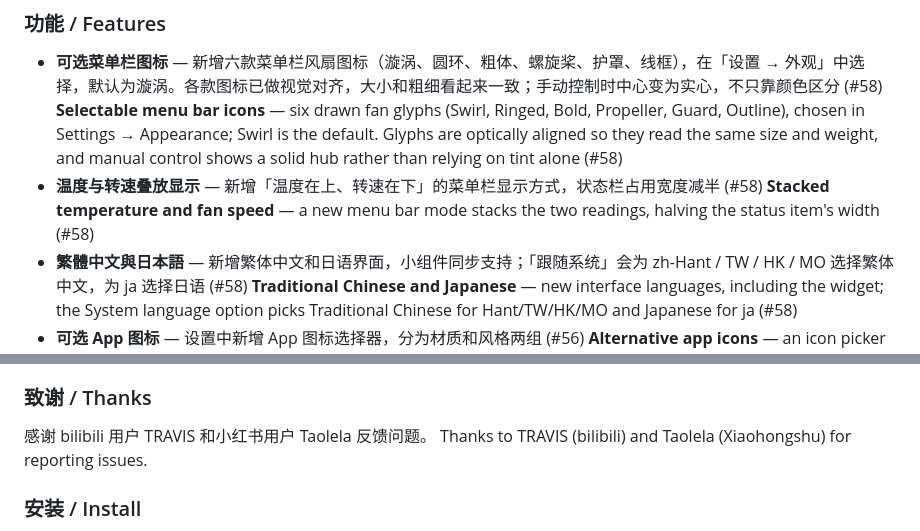
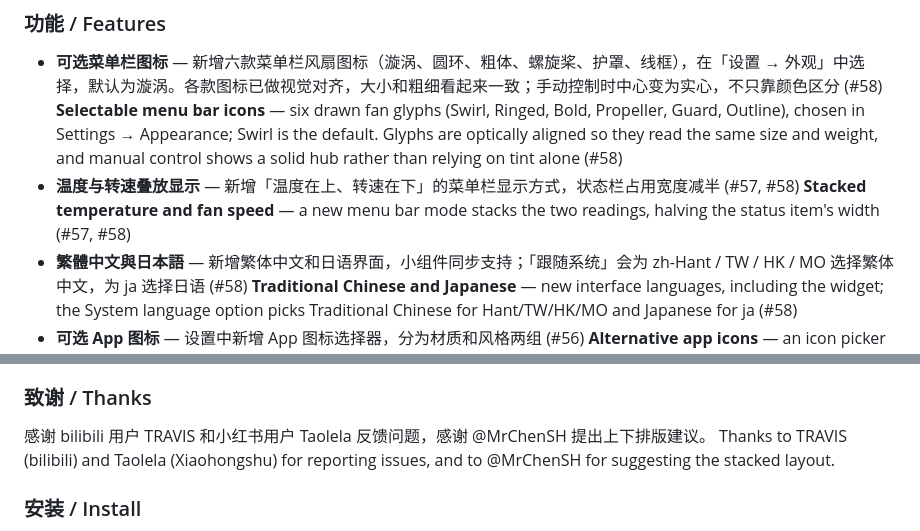
Before and after one commit to helson-lin/FanBar, a Markdown page: docs/releases/v0.5.0.md, 2 parts joined by grey strips. GitHub-like rendering.

Commit message:
docs: credit #57 in the 0.5.0 release notes

```diff
--- a/docs/releases/v0.5.0.md
+++ b/docs/releases/v0.5.0.md
@@ -2,8 +2,8 @@
 
 - **可选菜单栏图标** — 新增六款菜单栏风扇图标（漩涡、圆环、粗体、螺旋桨、护罩、线框），在「设置 → 外观」中选择，默认为漩涡。各款图标已做视觉对齐，大小和粗细看起来一致；手动控制时中心变为实心，不只靠颜色区分 (#58)
   **Selectable menu bar icons** — six drawn fan glyphs (Swirl, Ringed, Bold, Propeller, Guard, Outline), chosen in Settings → Appearance; Swirl is the default. Glyphs are optically aligned so they read the same size and weight, and manual control shows a solid hub rather than relying on tint alone (#58)
-- **温度与转速叠放显示** — 新增「温度在上、转速在下」的菜单栏显示方式，状态栏占用宽度减半 (#58)
-  **Stacked temperature and fan speed** — a new menu bar mode stacks the two readings, halving the status item's width (#58)
+- **温度与转速叠放显示** — 新增「温度在上、转速在下」的菜单栏显示方式，状态栏占用宽度减半 (#57, #58)
+  **Stacked temperature and fan speed** — a new menu bar mode stacks the two readings, halving the status item's width (#57, #58)
 - **繁體中文與日本語** — 新增繁体中文和日语界面，小组件同步支持；「跟随系统」会为 zh-Hant / TW / HK / MO 选择繁体中文，为 ja 选择日语 (#58)
   **Traditional Chinese and Japanese** — new interface languages, including the widget; the System language option picks Traditional Chinese for Hant/TW/HK/MO and Japanese for ja (#58)
 - **可选 App 图标** — 设置中新增 App 图标选择器，分为材质和风格两组 (#56)
@@ -20,8 +20,8 @@
 
 ### 致谢 / Thanks
 
-感谢 bilibili 用户 TRAVIS 和小红书用户 Taolela 反馈问题。
-Thanks to TRAVIS (bilibili) and Taolela (Xiaohongshu) for reporting issues.
+感谢 bilibili 用户 TRAVIS 和小红书用户 Taolela 反馈问题，感谢 @MrChenSH 提出上下排版建议。
+Thanks to TRAVIS (bilibili) and Taolela (Xiaohongshu) for reporting issues, and to @MrChenSH for suggesting the stacked layout.
 
 ### 安装 / Install
 
```
